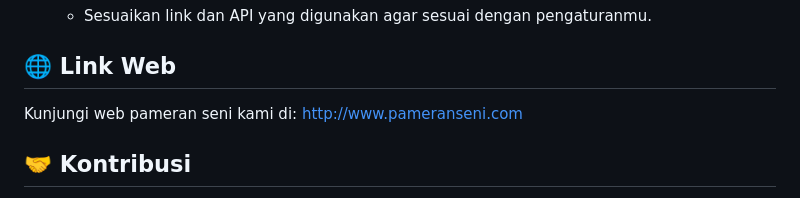
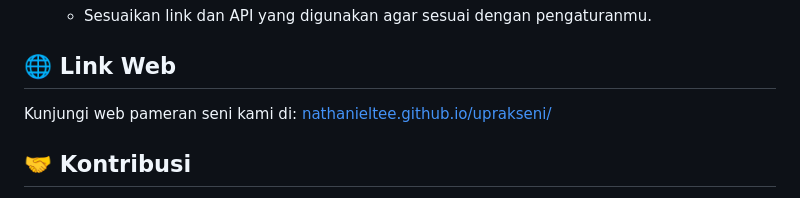
Before and after one commit to NathanielTee/uprakseni, a Markdown page: README.md, the part around the change. GitHub-like rendering.

```diff
--- a/README.md
+++ b/README.md
@@ -42,7 +42,7 @@ Web Pameran Seni dibangun dengan menggunakan teknologi terkini, termasuk:
 
 ## 🌐 Link Web
 
-Kunjungi web pameran seni kami di: [http://www.pameranseni.com](https://nathanieltee.github.io/uprakseni/)
+Kunjungi web pameran seni kami di: [nathanieltee.github.io/uprakseni/](https://nathanieltee.github.io/uprakseni/)
 
 ## 🤝 Kontribusi
 
```
